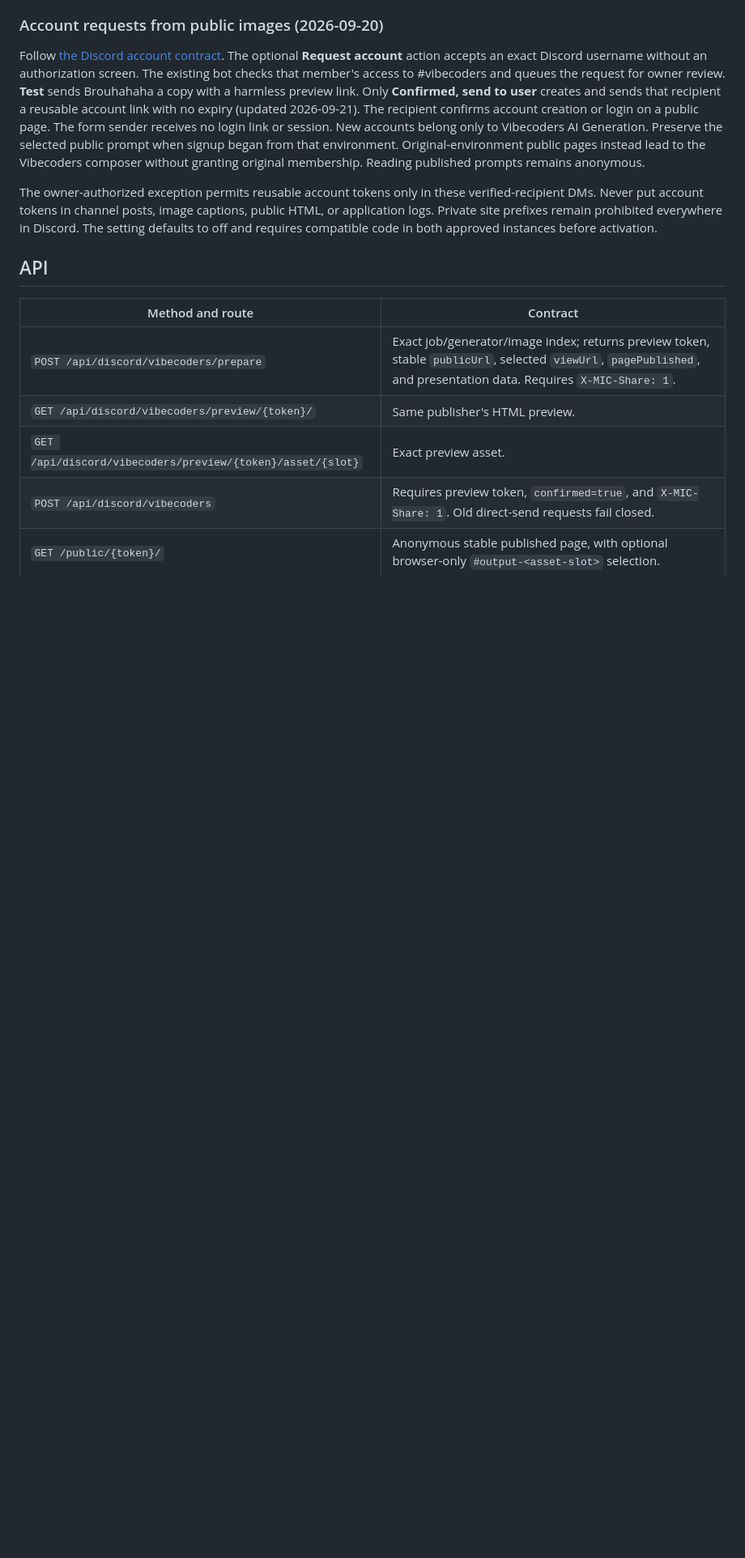
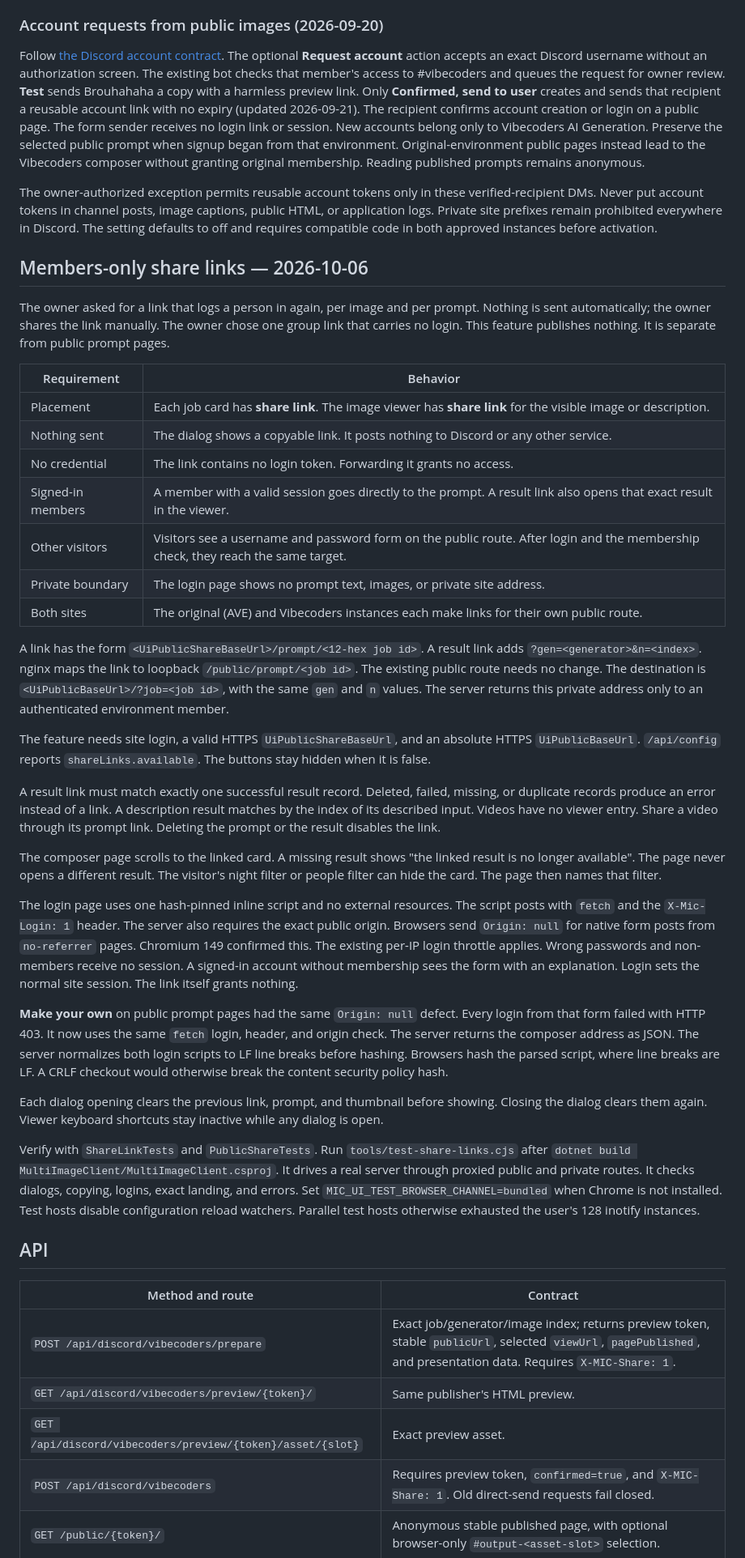
Before and after one commit to ernop/multiImageClient, a Markdown page: docs/public-prompt-sharing.md, the part around one of its changes. Shown at 81% size. GitHub-like rendering; blank space fills up the shorter version.

Commit message:
Document members-only share links and the fetch login
Co-authored-by: Cursor <cursoragent@cursor.com>

```diff
--- a/docs/public-prompt-sharing.md
+++ b/docs/public-prompt-sharing.md
@@ -252,6 +252,71 @@ Never put account tokens in channel posts, image captions, public HTML, or appli
 Private site prefixes remain prohibited everywhere in Discord.
 The setting defaults to off and requires compatible code in both approved instances before activation.
 
+## Members-only share links — 2026-10-06
+
+The owner asked for a link that logs a person in again, per image and per prompt.
+Nothing is sent automatically; the owner shares the link manually.
+The owner chose one group link that carries no login.
+This feature publishes nothing. It is separate from public prompt pages.
+
+| Requirement | Behavior |
+|---|---|
+| Placement | Each job card has **share link**. The image viewer has **share link** for the visible image or description. |
+| Nothing sent | The dialog shows a copyable link. It posts nothing to Discord or any other service. |
+| No credential | The link contains no login token. Forwarding it grants no access. |
+| Signed-in members | A member with a valid session goes directly to the prompt. A result link also opens that exact result in the viewer. |
+| Other visitors | Visitors see a username and password form on the public route. After login and the membership check, they reach the same target. |
+| Private boundary | The login page shows no prompt text, images, or private site address. |
+| Both sites | The original (AVE) and Vibecoders instances each make links for their own public route. |
+
+A link has the form `<UiPublicShareBaseUrl>/prompt/<12-hex job id>`.
+A result link adds `?gen=<generator>&n=<index>`.
+nginx maps the link to loopback `/public/prompt/<job id>`. The existing public route needs no change.
+The destination is `<UiPublicBaseUrl>/?job=<job id>`, with the same `gen` and `n` values.
+The server returns this private address only to an authenticated environment member.
+
+The feature needs site login, a valid HTTPS `UiPublicShareBaseUrl`, and an absolute HTTPS `UiPublicBaseUrl`.
+`/api/config` reports `shareLinks.available`. The buttons stay hidden when it is false.
+
+A result link must match exactly one successful result record.
+Deleted, failed, missing, or duplicate records produce an error instead of a link.
+A description result matches by the index of its described input.
+Videos have no viewer entry. Share a video through its prompt link.
+Deleting the prompt or the result disables the link.
+
+The composer page scrolls to the linked card.
+A missing result shows "the linked result is no longer available". The page never opens a different result.
+The visitor's night filter or people filter can hide the card. The page then names that filter.
+
+The login page uses one hash-pinned inline script and no external resources.
+The script posts with `fetch` and the `X-Mic-Login: 1` header.
+The server also requires the exact public origin.
+Browsers send `Origin: null` for native form posts from `no-referrer` pages. Chromium 149 confirmed this.
+The existing per-IP login throttle applies.
+Wrong passwords and non-members receive no session.
+A signed-in account without membership sees the form with an explanation.
+Login sets the normal site session. The link itself grants nothing.
+
+**Make your own** on public prompt pages had the same `Origin: null` defect.
+Every login from that form failed with HTTP 403.
+It now uses the same `fetch` login, header, and origin check.
+The server returns the composer address as JSON.
+The server normalizes both login scripts to LF line breaks before hashing.
+Browsers hash the parsed script, where line breaks are LF.
+A CRLF checkout would otherwise break the content security policy hash.
+
+Each dialog opening clears the previous link, prompt, and thumbnail before showing.
+Closing the dialog clears them again.
+Viewer keyboard shortcuts stay inactive while any dialog is open.
+
+Verify with `ShareLinkTests` and `PublicShareTests`.
+Run `tools/test-share-links.cjs` after `dotnet build MultiImageClient/MultiImageClient.csproj`.
+It drives a real server through proxied public and private routes.
+It checks dialogs, copying, logins, exact landing, and errors.
+Set `MIC_UI_TEST_BROWSER_CHANNEL=bundled` when Chrome is not installed.
+Test hosts disable configuration reload watchers.
+Parallel test hosts otherwise exhausted the user's 128 inotify instances.
+
 ## API
 
 | Method and route | Contract |
```
Also changed, not shown: other parts of docs/public-prompt-sharing.md (+11 -3 lines), AGENTS.md (+3 -1 lines).
